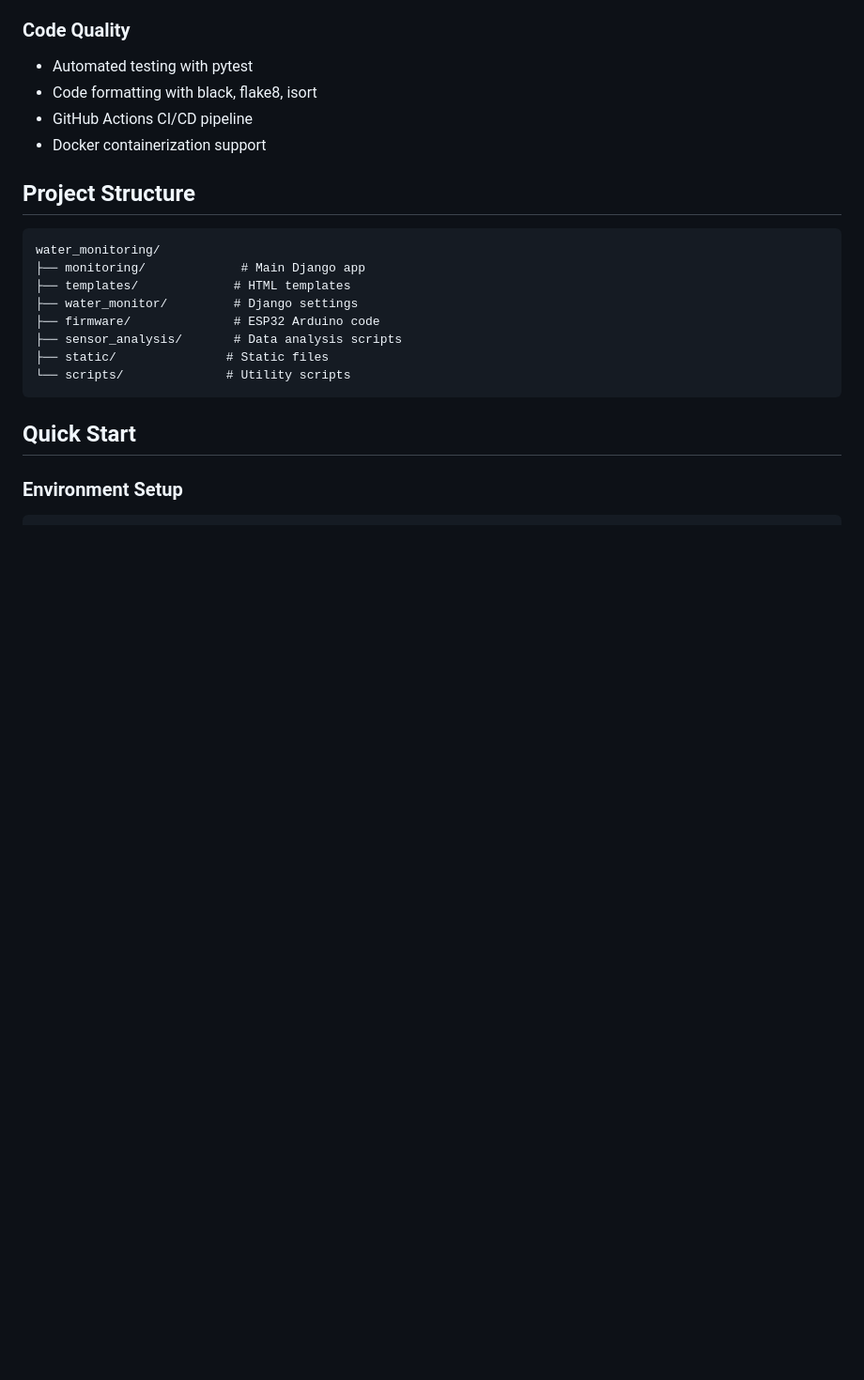
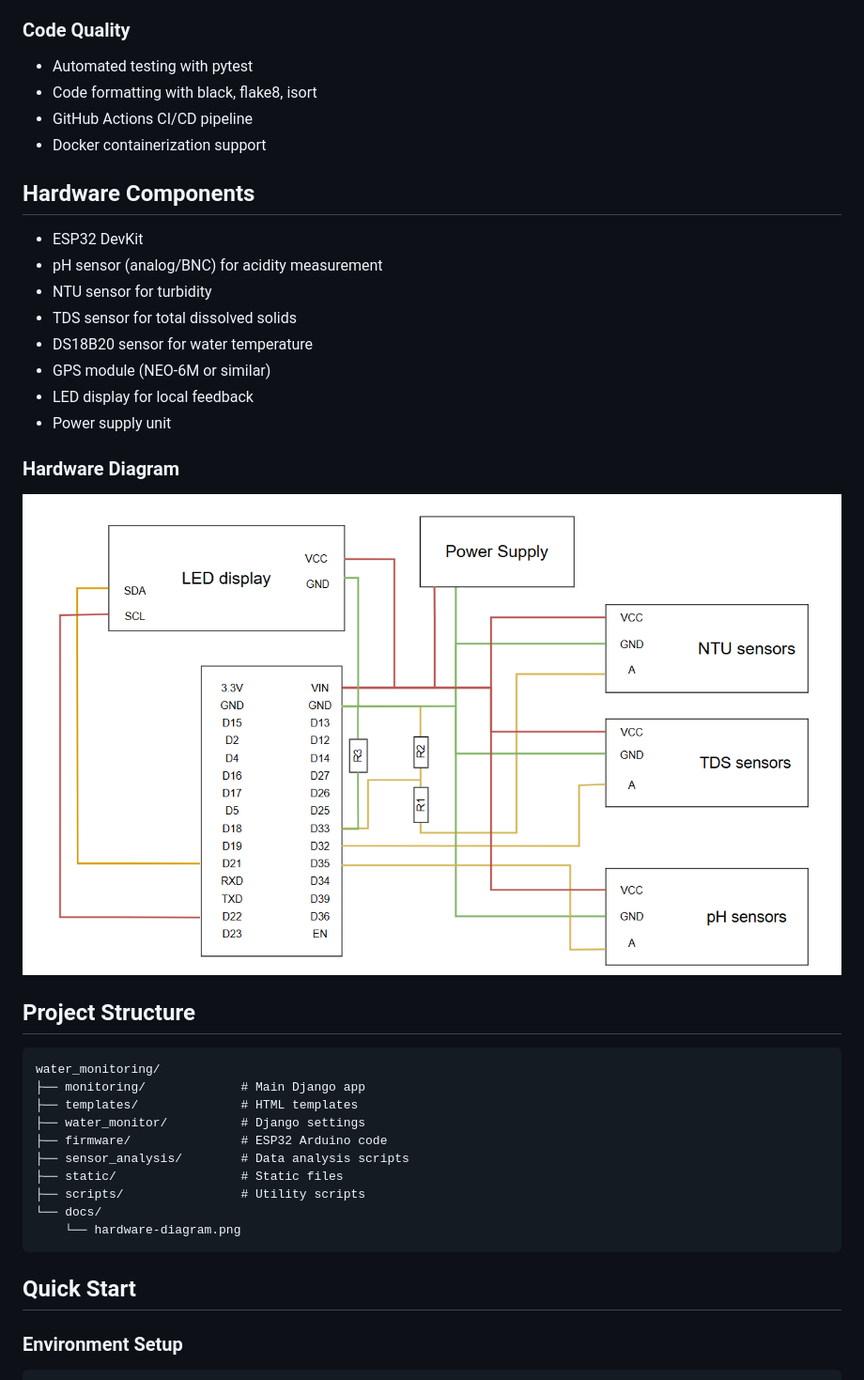
Before and after one commit to phunolg/IoT-Water-Monitoring-Platform, a Markdown page: README.md, the part around one of its changes. Shown at 94% size. Drawn GitHub-style; blank space fills up the shorter version.

Commit message:
docs: fix and update README with hardware diagram

````diff
--- a/README.md
+++ b/README.md
@@ -27,17 +34,34 @@ A Django-based IoT water quality monitoring system with ESP32 sensors and real-t
 - GitHub Actions CI/CD pipeline
 - Docker containerization support
 
+## Hardware Components
+
+- ESP32 DevKit
+- pH sensor (analog/BNC) for acidity measurement
+- NTU sensor for turbidity
+- TDS sensor for total dissolved solids
+- DS18B20 sensor for water temperature
+- GPS module (NEO-6M or similar)
+- LED display for local feedback
+- Power supply unit
+
+### Hardware Diagram
+
+![Hardware Diagram](./docs/hardware-diagram.png)
+
 ## Project Structure
 
 ```
 water_monitoring/
 ├── monitoring/             # Main Django app
-├── templates/             # HTML templates
-├── water_monitor/         # Django settings
-├── firmware/              # ESP32 Arduino code
-├── sensor_analysis/       # Data analysis scripts
-├── static/               # Static files
-└── scripts/              # Utility scripts
+├── templates/              # HTML templates
+├── water_monitor/          # Django settings
+├── firmware/               # ESP32 Arduino code
+├── sensor_analysis/        # Data analysis scripts
+├── static/                 # Static files
+├── scripts/                # Utility scripts
+└── docs/
+    └── hardware-diagram.png
 ```
 
 ## Quick Start
````
Also changed, not shown: other parts of README.md (+11 -11 lines).
